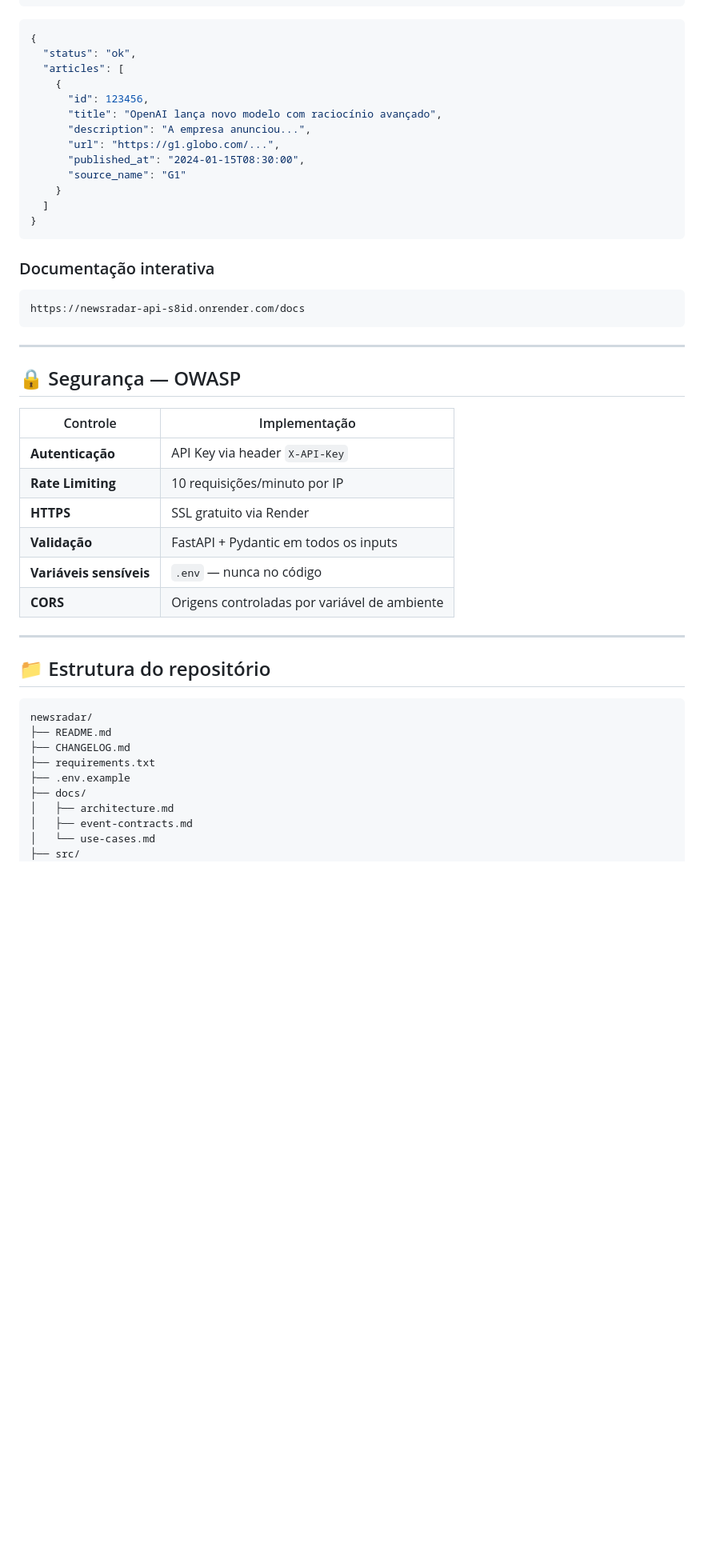
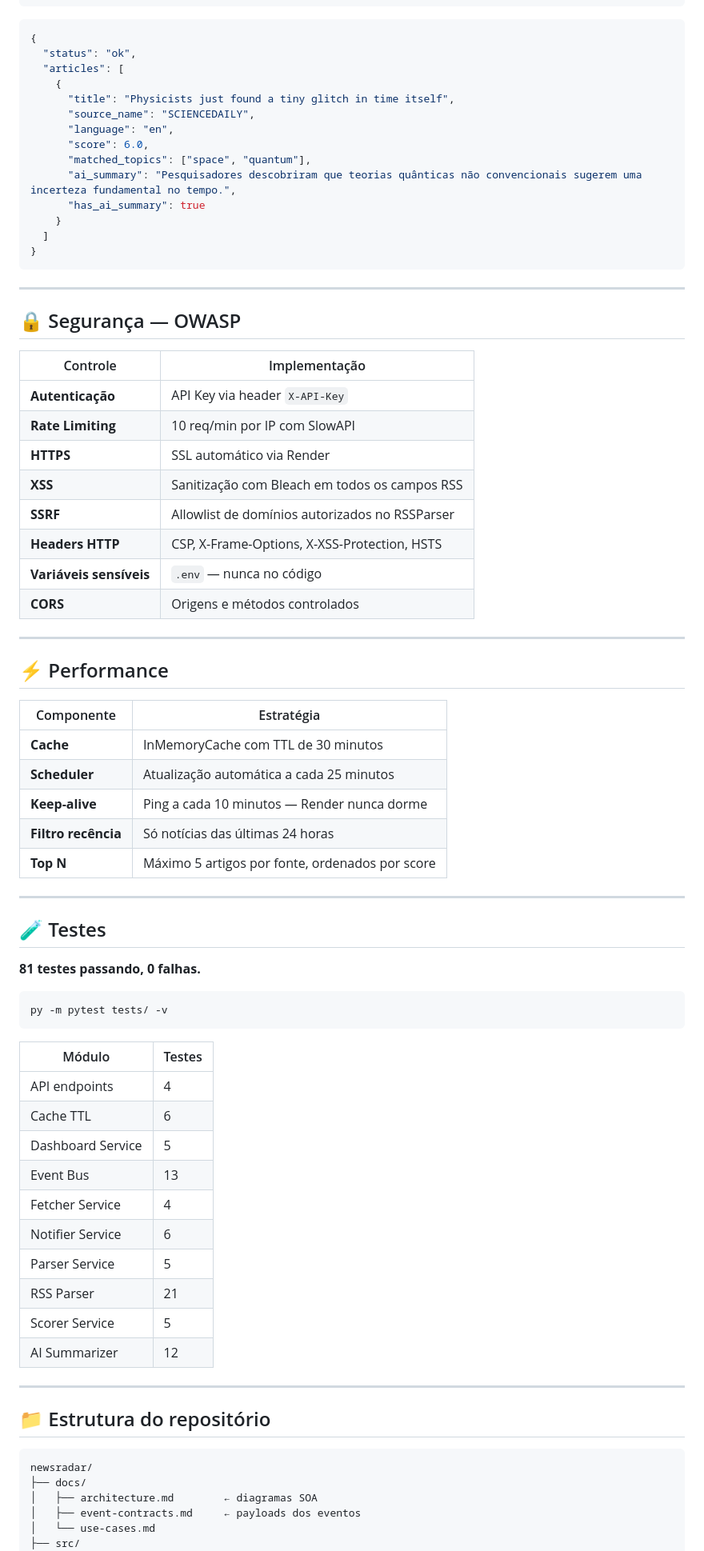
Before and after one commit to igormartins87/newsradar, a Markdown page: README.md, the part around one of its changes. Shown at 80% size. Rendered like a GitHub page; blank space fills up the shorter version.

Commit message:
add new Readme

````diff
--- a/README.md
+++ b/README.md
@@ -106,21 +144,16 @@ curl -X GET "https://newsradar-api-s8id.onrender.com/news/?limit=5" \
   "status": "ok",
   "articles": [
     {
-      "id": 123456,
-      "title": "OpenAI lança novo modelo com raciocínio avançado",
-      "description": "A empresa anunciou...",
-      "url": "https://g1.globo.com/...",
-      "published_at": "2024-01-15T08:30:00",
-      "source_name": "G1"
+      "title": "Physicists just found a tiny glitch in time itself",
+      "source_name": "SCIENCEDAILY",
+      "language": "en",
+      "score": 6.0,
+      "matched_topics": ["space", "quantum"],
+      "ai_summary": "Pesquisadores descobriram que teorias quânticas não convencionais sugerem uma incerteza fundamental no tempo.",
+      "has_ai_summary": true
     }
   ]
 }
-```
-
-### Documentação interativa
-
-```
-https://newsradar-api-s8id.onrender.com/docs
 ```
 
 ---
@@ -130,11 +163,48 @@ https://newsradar-api-s8id.onrender.com/docs
 | Controle | Implementação |
 |---|---|
 | **Autenticação** | API Key via header `X-API-Key` |
-| **Rate Limiting** | 10 requisições/minuto por IP |
-| **HTTPS** | SSL gratuito via Render |
-| **Validação** | FastAPI + Pydantic em todos os inputs |
+| **Rate Limiting** | 10 req/min por IP com SlowAPI |
+| **HTTPS** | SSL automático via Render |
+| **XSS** | Sanitização com Bleach em todos os campos RSS |
+| **SSRF** | Allowlist de domínios autorizados no RSSParser |
+| **Headers HTTP** | CSP, X-Frame-Options, X-XSS-Protection, HSTS |
 | **Variáveis sensíveis** | `.env` — nunca no código |
-| **CORS** | Origens controladas por variável de ambiente |
+| **CORS** | Origens e métodos controlados |
+
+---
+
+## ⚡ Performance
+
+| Componente | Estratégia |
+|---|---|
+| **Cache** | InMemoryCache com TTL de 30 minutos |
+| **Scheduler** | Atualização automática a cada 25 minutos |
+| **Keep-alive** | Ping a cada 10 minutos — Render nunca dorme |
+| **Filtro recência** | Só notícias das últimas 24 horas |
+| **Top N** | Máximo 5 artigos por fonte, ordenados por score |
+
+---
+
+## 🧪 Testes
+
+**81 testes passando, 0 falhas.**
+
+```bash
+py -m pytest tests/ -v
+```
+
+| Módulo | Testes |
+|---|---|
+| API endpoints | 4 |
+| Cache TTL | 6 |
+| Dashboard Service | 5 |
+| Event Bus | 13 |
+| Fetcher Service | 4 |
+| Notifier Service | 6 |
+| Parser Service | 5 |
+| RSS Parser | 21 |
+| Scorer Service | 5 |
+| AI Summarizer | 12 |
 
 ---
 
@@ -142,13 +212,9 @@ https://newsradar-api-s8id.onrender.com/docs
 
 ```
 newsradar/
-├── README.md
-├── CHANGELOG.md
-├── requirements.txt
-├── .env.example
 ├── docs/
-│   ├── architecture.md
-│   ├── event-contracts.md
+│   ├── architecture.md        ← diagramas SOA
+│   ├── event-contracts.md     ← payloads dos eventos
 │   └── use-cases.md
 ├── src/
 │   ├── api/
````
Also changed, not shown: other parts of README.md (+133 -113 lines).
